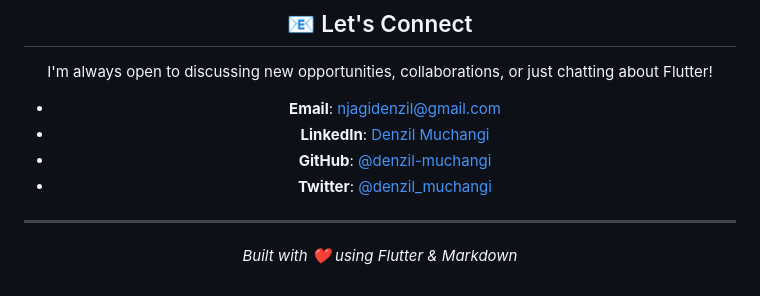
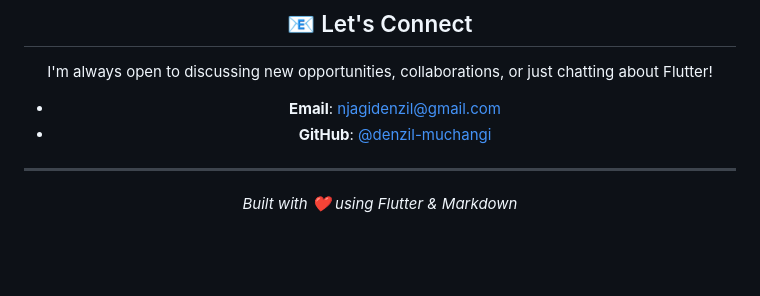
Before and after one commit to denzil-muchangi/denzil-muchangi, a Markdown page: README.md, the part around the change. Rendered like a GitHub page; blank space fills up the shorter version.

Commit message:
docs: remove outdated social media links from README

```diff
--- a/README.md
+++ b/README.md
@@ -64,9 +64,7 @@ Explore my portfolio of innovative Flutter applications:
 I'm always open to discussing new opportunities, collaborations, or just chatting about Flutter!
 
 - **Email**: njagidenzil@gmail.com
-- **LinkedIn**: [Denzil Muchangi](https://linkedin.com/in/denzil-muchangi)
 - **GitHub**: [@denzil-muchangi](https://github.com/denzil-muchangi)
-- **Twitter**: [@denzil_muchangi](https://twitter.com/denzil_muchangi)
 
 ---
 
```
